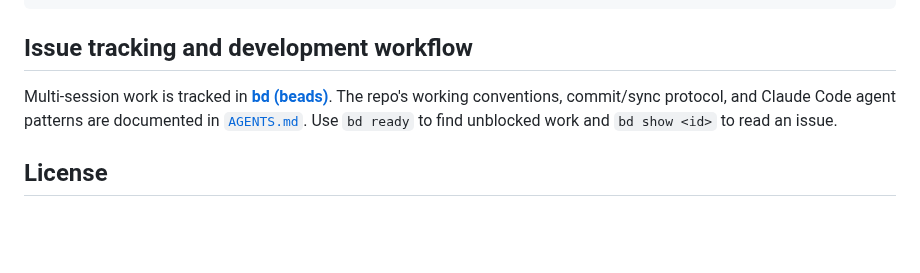
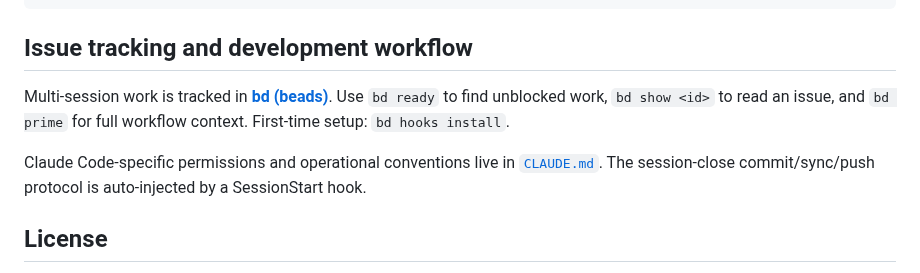
Before and after one commit to jrstear/geo, a Markdown page: README.md, the part around the change. Rendered like a GitHub page; blank space fills up the shorter version.

```diff
--- a/README.md
+++ b/README.md
@@ -54,9 +54,12 @@ conda run -n geo python rmse.py ...
 ## Issue tracking and development workflow
 
 Multi-session work is tracked in [**bd (beads)**](https://github.com/steveyegge/beads).
-The repo's working conventions, commit/sync protocol, and Claude Code agent
-patterns are documented in [`AGENTS.md`](AGENTS.md). Use `bd ready` to find
-unblocked work and `bd show <id>` to read an issue.
+Use `bd ready` to find unblocked work, `bd show <id>` to read an issue, and
+`bd prime` for full workflow context. First-time setup: `bd hooks install`.
+
+Claude Code-specific permissions and operational conventions live in
+[`CLAUDE.md`](CLAUDE.md). The session-close commit/sync/push protocol is
+auto-injected by a SessionStart hook.
 
 ## License
 
```
Also changed, not shown: AGENTS.md (deleted, +0 -43 lines).
